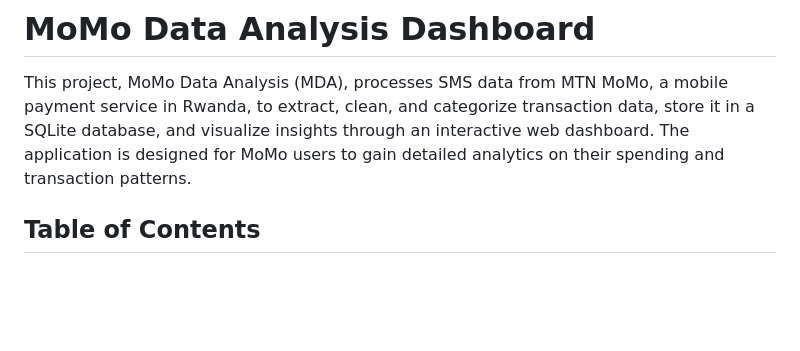
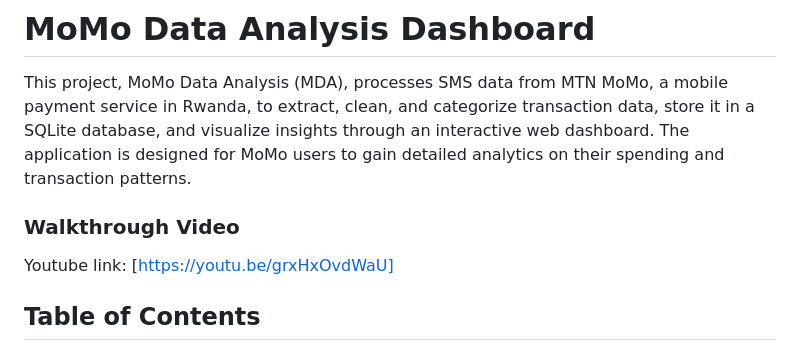
Before and after one commit to mbonikevin/MoMo_Data_Analysis, a Markdown page: README.md, the part around the change. Rendered like a GitHub page; blank space fills up the shorter version.

Commit message:
Walkthrough Video

```diff
--- a/README.md
+++ b/README.md
@@ -1,6 +1,10 @@
 # MoMo Data Analysis Dashboard
 
 This project, MoMo Data Analysis (MDA), processes SMS data from MTN MoMo, a mobile payment service in Rwanda, to extract, clean, and categorize transaction data, store it in a SQLite database, and visualize insights through an interactive web dashboard. The application is designed for MoMo users to gain detailed analytics on their spending and transaction patterns.
+
+### Walkthrough Video
+
+Youtube link: [https://youtu.be/grxHxOvdWaU]
 
 ## Table of Contents
 
```
